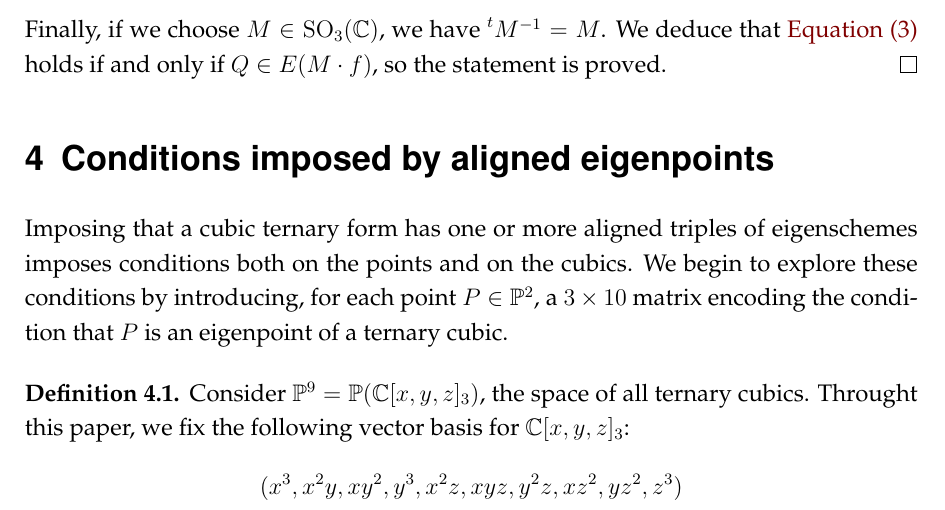
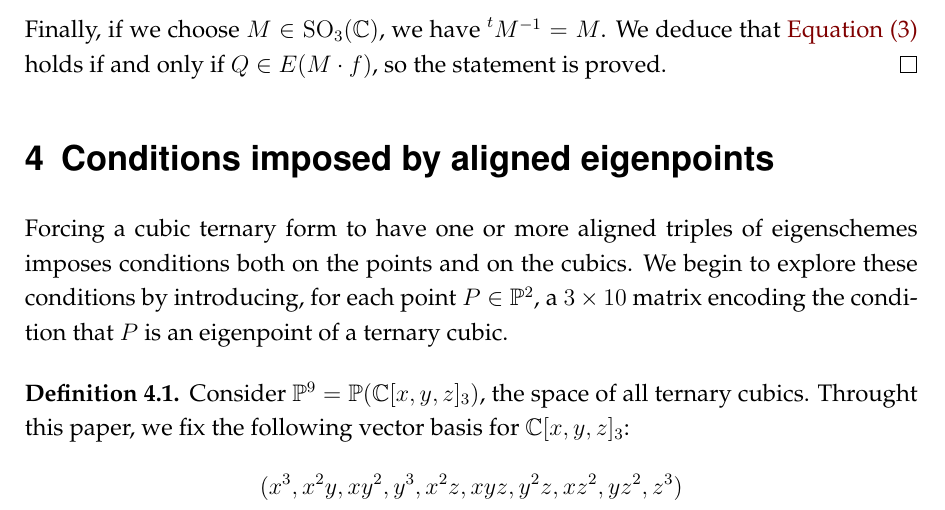
Before and after one commit to MatteoGallet/AlignedEigenpoints, a LaTeX document (disubbidienza.tex): part of page 4 of 21, cut so that both start at the same text. Compiled offline with pdfLaTeX.

Commit message:
Piccola modifica nel testo.

```diff
--- a/disubbidienza.tex
+++ b/disubbidienza.tex
@@ -297,7 +297,7 @@ $\prescript{t} {} M^{-1}=M$. We deduce that
 
 \section{Conditions imposed by aligned eigenpoints}
 
-Imposing that a cubic ternary form has one or more aligned triples of eigenschemes imposes conditions both on the points and on the cubics.
+Forcing a cubic ternary form to have one or more aligned triples of eigenschemes imposes conditions both on the points and on the cubics.
 We begin to explore these conditions by introducing, for each point
 $P \in \p^2$,
 a $3 \times 10$ matrix encoding the condition that $P$ is an eigenpoint of a ternary cubic.
```
